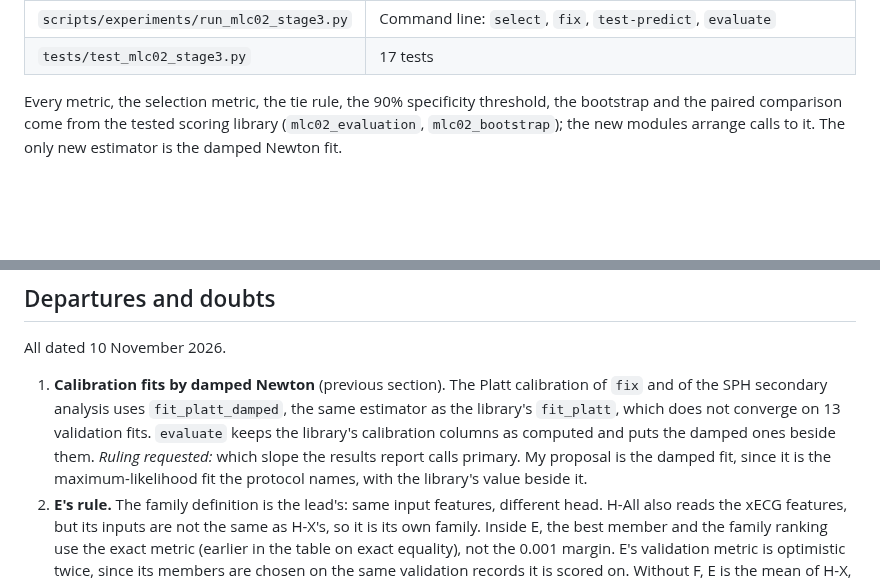
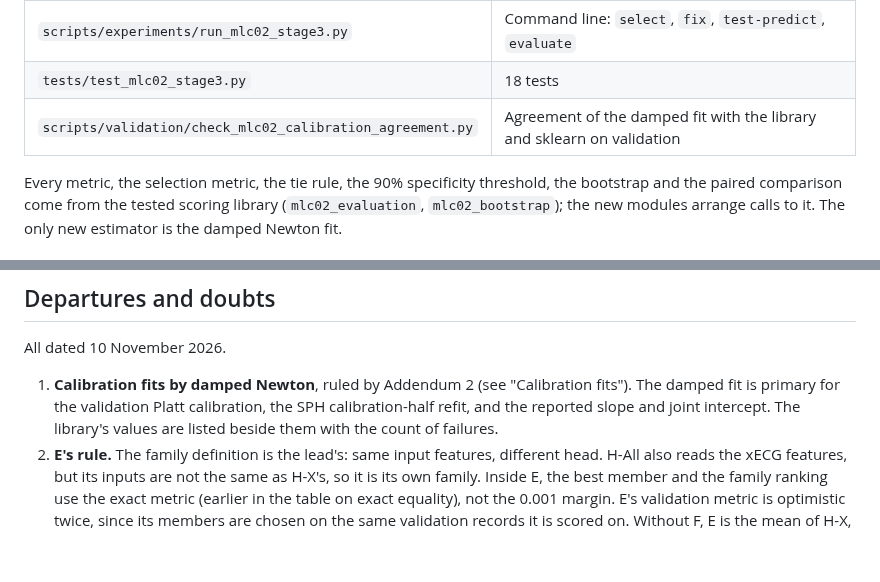
Before and after one commit to Janet16180/ecg-cardiopathy-detection, a Markdown page: docs/mlc02-stage3-code-2026-11-10.md, 2 parts joined by grey strips. Rendered like a GitHub page; blank space fills up the shorter version.

```diff
--- a/docs/mlc02-stage3-code-2026-11-10.md
+++ b/docs/mlc02-stage3-code-2026-11-10.md
@@ -13,7 +13,8 @@ because candidate F was still training.
 | `ecg_experiment/mlc02_stage3_evaluate.py` | `evaluate` from saved test predictions only, and its validation dry run |
 | `ecg_experiment/mlc02_calibration.py` | Logistic recalibration by damped Newton (see "Calibration fits") |
 | `scripts/experiments/run_mlc02_stage3.py` | Command line: `select`, `fix`, `test-predict`, `evaluate` |
-| `tests/test_mlc02_stage3.py` | 17 tests |
+| `tests/test_mlc02_stage3.py` | 18 tests |
+| `scripts/validation/check_mlc02_calibration_agreement.py` | Agreement of the damped fit with the library and sklearn on validation |
 
 Every metric, the selection metric, the tie rule, the 90% specificity threshold, the bootstrap and the paired
 comparison come from the tested scoring library (`mlc02_evaluation`, `mlc02_bootstrap`); the new modules
@@ -324,12 +361,9 @@ The resampled fits start at the observed estimate.
 
 All dated 10 November 2026.
 
-1. **Calibration fits by damped Newton** (previous section). The Platt calibration of `fix` and of the SPH
-   secondary analysis uses `fit_platt_damped`, the same estimator as the library's `fit_platt`, which does not
-   converge on 13 validation fits. `evaluate` keeps the library's calibration columns as computed and puts the
-   damped ones beside them. *Ruling requested:* which slope the results report calls primary. My proposal is
-   the damped fit, since it is the maximum-likelihood fit the protocol names, with the library's value beside
-   it.
+1. **Calibration fits by damped Newton**, ruled by Addendum 2 (see "Calibration fits"). The damped fit is
+   primary for the validation Platt calibration, the SPH calibration-half refit, and the reported slope and
+   joint intercept. The library's values are listed beside them with the count of failures.
 2. **E's rule.** The family definition is the lead's: same input features, different head. H-All also reads
    the xECG features, but its inputs are not the same as H-X's, so it is its own family. Inside E, the best
    member and the family ranking use the exact metric (earlier in the table on exact equality), not the 0.001
```
Also changed, not shown: other parts of docs/mlc02-stage3-code-2026-11-10.md (+44 -8 lines).
